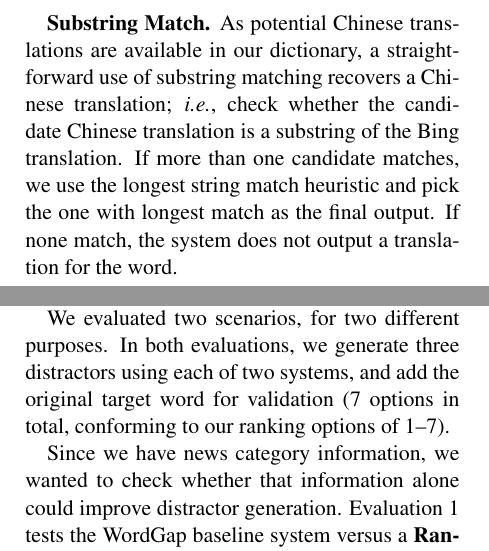
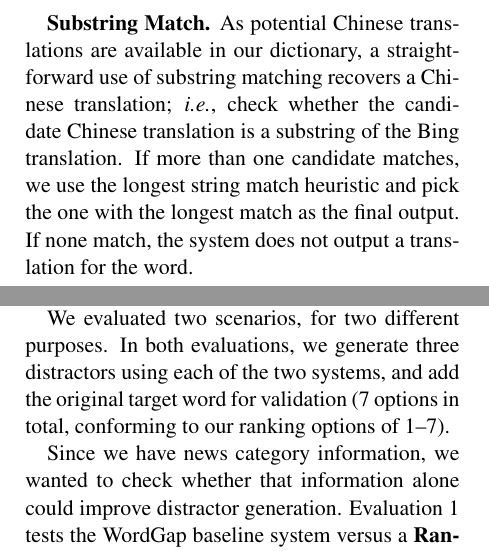
Before and after one commit to WING-NUS/WordNews, a LaTeX paper (acl2015.tex, which reads 4_WSD_Algorithm.tex, 5_Distractors_Generation_Algorithm.tex): two parts of the columns of pages 4 and 6 of 8, joined at a grey line, cut so that both start at the same text. Compiled offline with pdfLaTeX.

Commit message:
proofread done for placeholder submission

```diff
--- a/4_WSD_Algorithm.tex
+++ b/4_WSD_Algorithm.tex
@@ -96,10 +96,9 @@ available in our dictionary, a straightforward use of substring
 matching recovers a Chinese translation; {\it i.e.}, check whether the
 candidate Chinese translation is a substring of the Bing
 translation. If more than one candidate matches, we use the longest
-string match heuristic and pick the one with longest match as the
+string match heuristic and pick the one with the longest match as the
 final output. If none match, the system does not output a translation
 for the word.
-
 
 {\bf Relaxed Match.} The final rule in the substring match method
 unfortunately fires often, as the coverage of {\tt SystemA}'s lexicon
--- a/5_Distractors_Generation_Algorithm.tex
+++ b/5_Distractors_Generation_Algorithm.tex
@@ -133,8 +133,8 @@ sentence and rank the distractors by plausibility: 1 (their answer), 2
 We recruited 15 subjects from within our institution for the survey.
 Half are native English speakers.
 
-We evaluated two scenarios, for two different purposes.  In both
-evaluations, we generate three distractors using each of two systems,
+We evaluated two scenarios, for two different purposes. In both
+evaluations, we generate three distractors using each of the two systems,
 and add the original target word for validation (7 options in total,
 conforming to our ranking options of 1--7).
 
```
Also changed, not shown: acl2015.bbl (added), acl2015.pdf, 4_WSD_Algorithm.tex (4 more changed lines).
